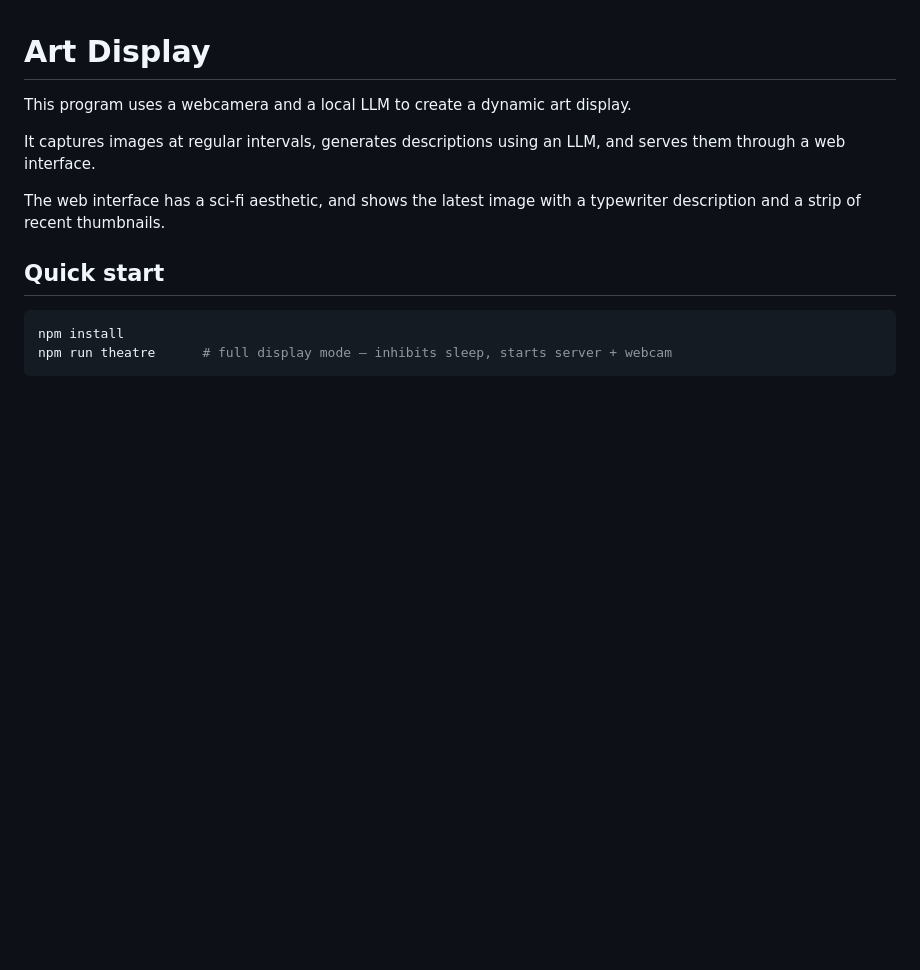
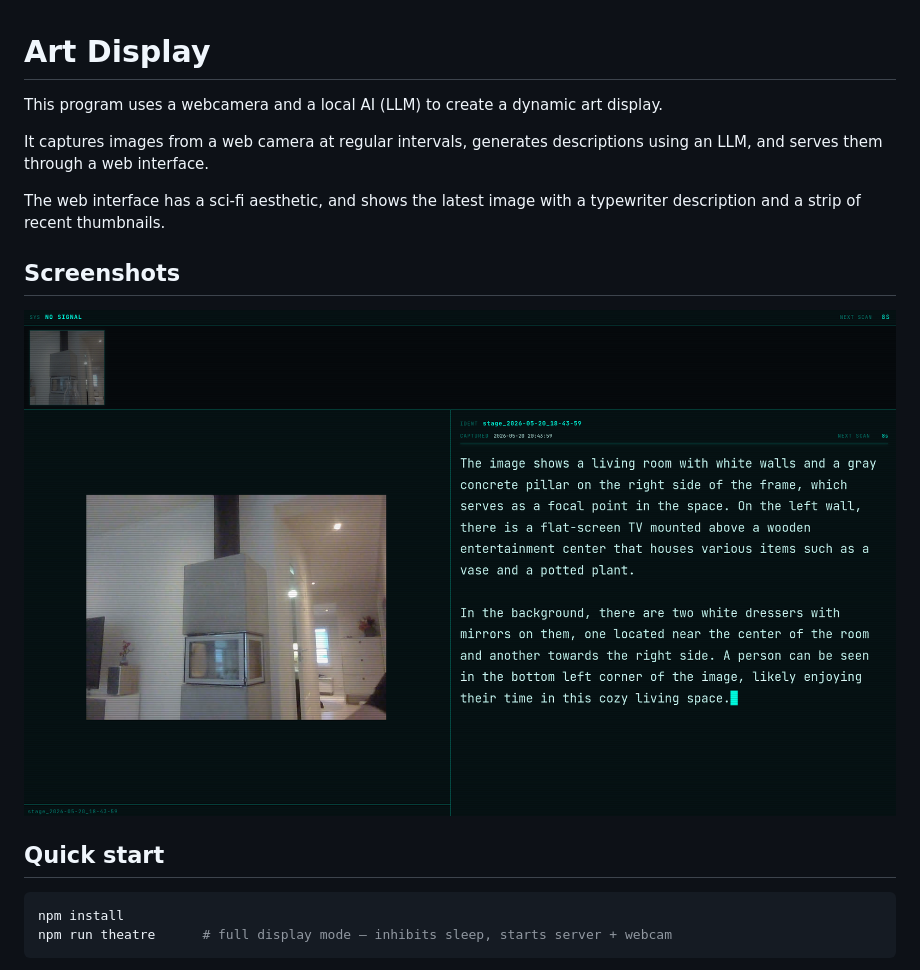
Before and after one commit to narve/artful-dodger, a Markdown page: README.md, the part around the change. Drawn GitHub-style; pictures changed too: screenshots/living-room.png (added); blank space fills up the shorter version.

Commit message:
Update README to clarify AI usage and add screenshots section

```diff
--- a/README.md
+++ b/README.md
@@ -1,12 +1,16 @@
 # Art Display
 
-This program uses a webcamera and a local LLM to create a dynamic art display.
+This program uses a webcamera and a local AI (LLM) to create a dynamic art display.
 
-It captures images at regular intervals,
+It captures images from a web camera at regular intervals,
 generates descriptions using an LLM, and serves them through a web interface.
 
 The web interface has a sci-fi aesthetic, and shows the latest image with a typewriter
 description and a strip of recent thumbnails.
+
+## Screenshots
+
+![Art Display Interface](screenshots/living-room.png)
 
 ## Quick start
 
```
